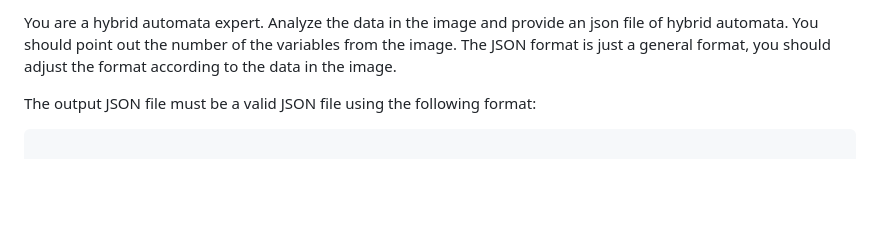
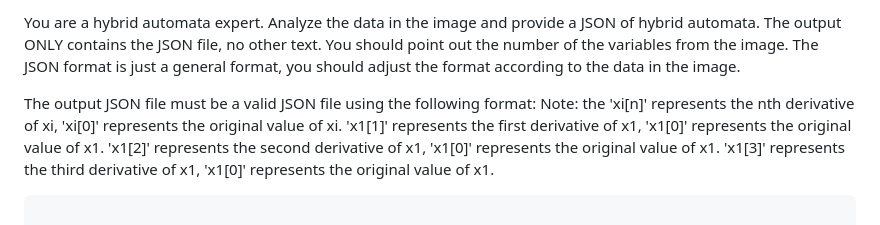
Before and after one commit to pengqianhan/Dainarx-pq, a Markdown page: prompts/image2ha.md, the part around the change. GitHub-like rendering; blank space fills up the shorter version.

Commit message:
Update image2ha prompt to specify JSON output format and clarify variable notation for hybrid automata analysis.

````diff
--- a/prompts/image2ha.md
+++ b/prompts/image2ha.md
@@ -1,7 +1,12 @@
-You are a hybrid automata expert. Analyze the data in the image and provide an json file of hybrid automata.
+You are a hybrid automata expert. Analyze the data in the image and provide a JSON of hybrid automata.
+The output ONLY contains the JSON file, no other text.
 You should point out the number of the variables from the image. The JSON format is just a general format, you should adjust the format according to the data in the image.
 
 The output JSON file must be a valid JSON file using the following format:
+Note: the 'xi[n]' represents the nth derivative of xi, 'xi[0]' represents the original value of xi.
+'x1[1]' represents the first derivative of x1, 'x1[0]' represents the original value of x1.
+'x1[2]' represents the second derivative of x1, 'x1[0]' represents the original value of x1.
+'x1[3]' represents the third derivative of x1, 'x1[0]' represents the original value of x1.
 
 ```json
 
````
